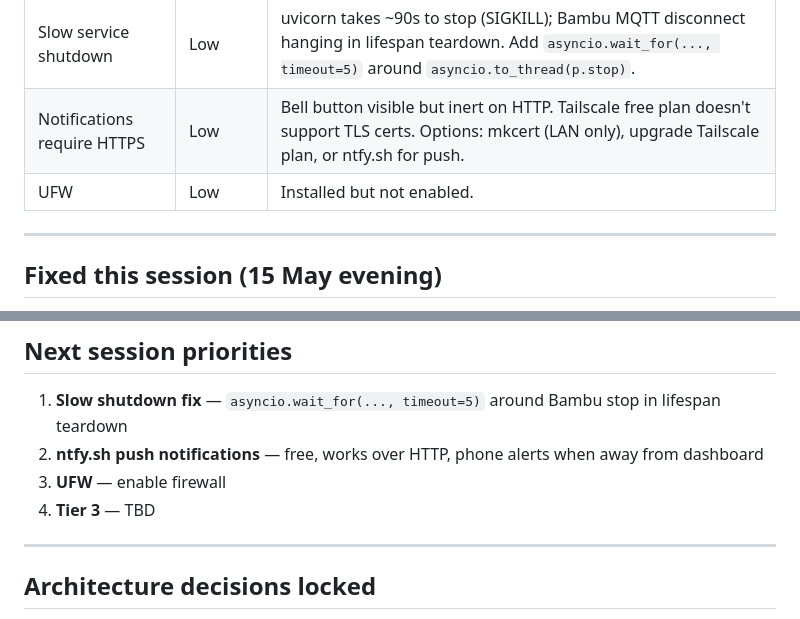
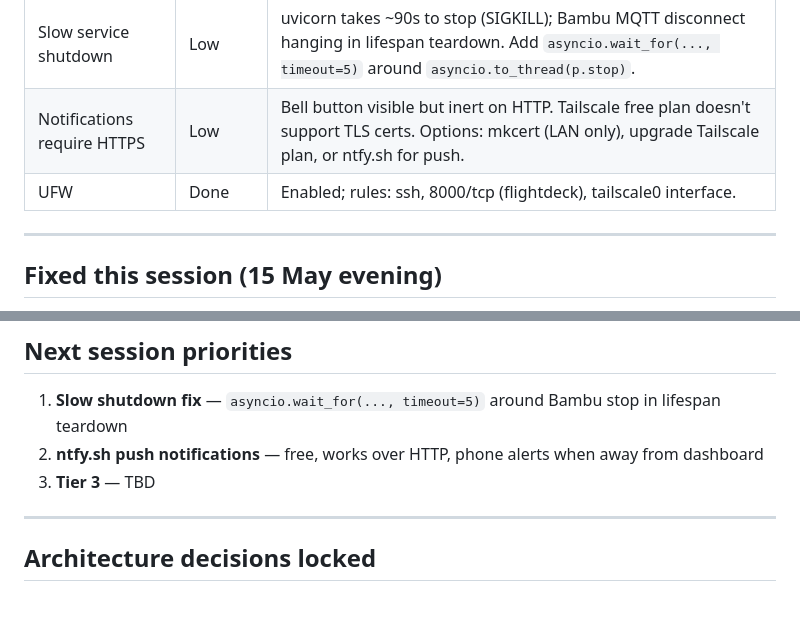
Before and after one commit to keenzkustoms/flightdeck, a Markdown page: SESSION_NEXT.md, 2 parts joined by grey strips. Rendered like a GitHub page.

Commit message:
Update SESSION_NEXT: mark UFW enabled
Co-Authored-By: Claude Sonnet 4.6 <noreply@anthropic.com>

```diff
--- a/SESSION_NEXT.md
+++ b/SESSION_NEXT.md
@@ -96,7 +96,7 @@ All 10 steps from TIER2_SPEC.md shipped, plus four bonus items.
 |---|---|---|
 | Slow service shutdown | Low | uvicorn takes ~90s to stop (SIGKILL); Bambu MQTT disconnect hanging in lifespan teardown. Add `asyncio.wait_for(..., timeout=5)` around `asyncio.to_thread(p.stop)`. |
 | Notifications require HTTPS | Low | Bell button visible but inert on HTTP. Tailscale free plan doesn't support TLS certs. Options: mkcert (LAN only), upgrade Tailscale plan, or ntfy.sh for push. |
-| UFW | Low | Installed but not enabled. |
+| UFW | Done | Enabled; rules: ssh, 8000/tcp (flightdeck), tailscale0 interface. |
 
 ---
 
@@ -114,8 +114,7 @@ Three mobile camera/popover bugs found by real-device QA:
 
 1. **Slow shutdown fix** — `asyncio.wait_for(..., timeout=5)` around Bambu stop in lifespan teardown
 2. **ntfy.sh push notifications** — free, works over HTTP, phone alerts when away from dashboard
-3. **UFW** — enable firewall
-4. **Tier 3** — TBD
+3. **Tier 3** — TBD
 
 ---
 
```
